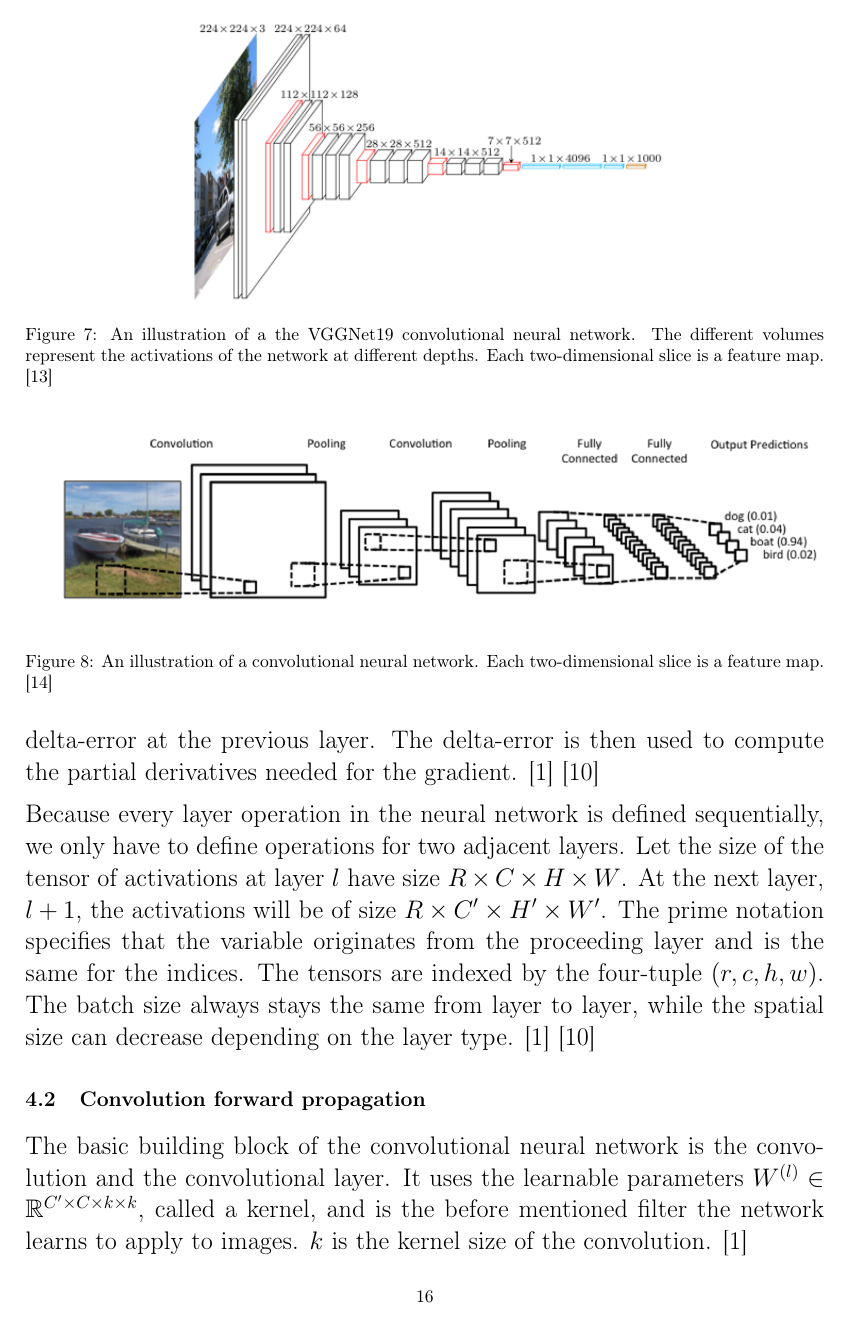
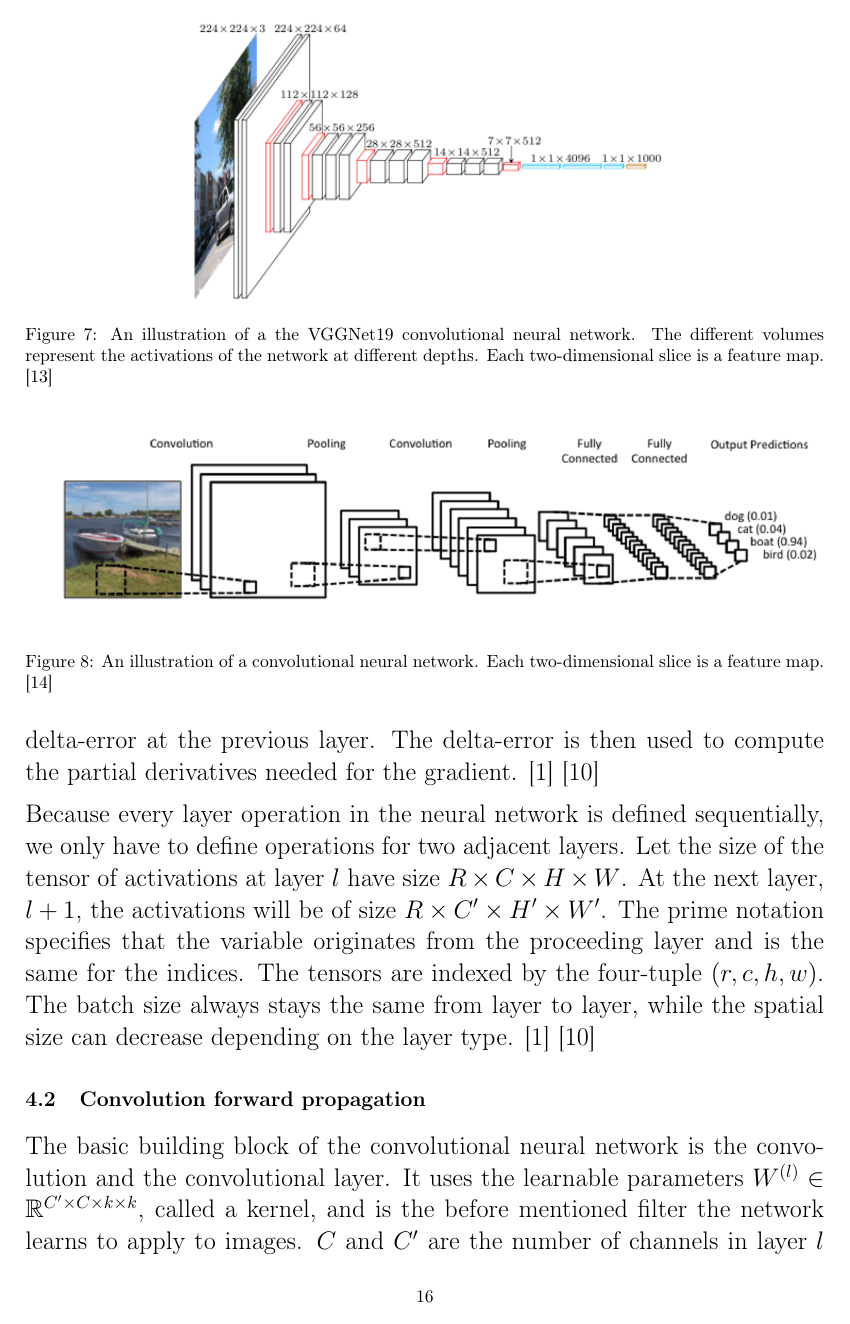
Before and after one commit to nikitazozoulenko/math-cnn-derivation-swedish-paper, a LaTeX document (English/nikita_zozoulenko.tex): page 16 of 38. Compiled offline with pdfLaTeX.

Commit message:
forgot but it was something REALLY small

```diff
--- a/English/nikita_zozoulenko.tex
+++ b/English/nikita_zozoulenko.tex
@@ -296,7 +296,7 @@ Every single type of layer in a convolutional neural network has two modes: forw
 Because every layer operation in the neural network is defined sequentially, we only have to define operations for two adjacent layers. Let the size of the tensor of activations at layer $l$ have size $R \times C \times H \times W$. At the next layer, $l+1$, the activations will be of size $R \times C' \times H' \times W'$. The prime notation specifies that the variable originates from the proceeding layer and is the same for the indices. The tensors are indexed by the four-tuple $(r, c, h, w)$. The batch size always stays the same from layer to layer, while the spatial size can decrease depending on the layer type. \cite{cs231n} \cite{convmath}
 
 \subsection{Convolution forward propagation}
-The basic building block of the convolutional neural network is the convolution and the convolutional layer. It uses the learnable parameters $W^{(l)} \in \mathbb{R}^{C' \times C  \times k \times k}$, called a kernel, and is the before mentioned filter the network learns to apply to images. $k$ is the kernel size of the convolution. \cite{cs231n}
+The basic building block of the convolutional neural network is the convolution and the convolutional layer. It uses the learnable parameters $W^{(l)} \in \mathbb{R}^{C' \times C  \times k \times k}$, called a kernel, and is the before mentioned filter the network learns to apply to images. $C$ and $C'$ are the number of channels in layer $l$ and $l+1$ respectively. $k$ is a variable called the kernel size of the convolution. \cite{cs231n}
 
 The activations at layer $l+1$ are derived from the activations at layer $l$ by applying the kernel at every possible spatial location on the activations at layer $l$ (see figure \ref{figkonv}). Every neuron is multiplied by the value of the kernel at the same spatial location. The sum of all the products become the activation of a single neuron in layer $l+1$. Applying this operation on every region of neurons in the activation is called a convolution. The convolution operator is denoted by $*$. \cite{cs231n} \cite{convmath} \cite{convarithmetic}
 
```
Also changed, not shown: English/nikita_zozoulenko.tex (2 more changed lines), 3 other files.
